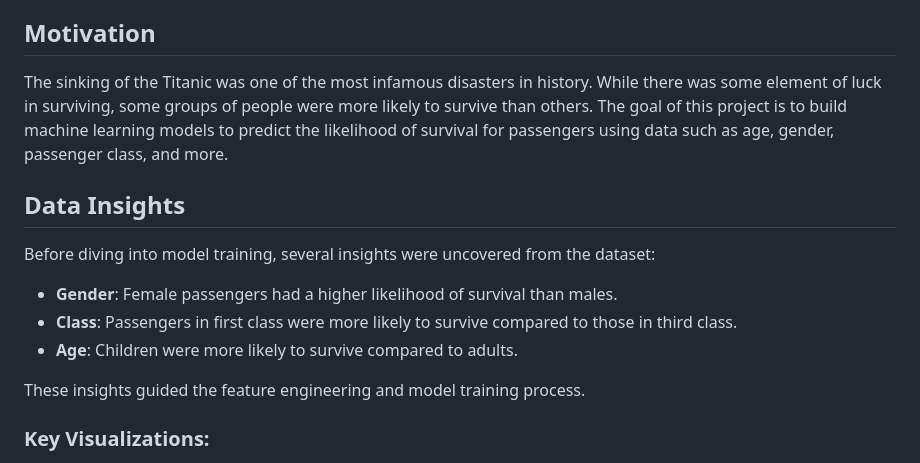
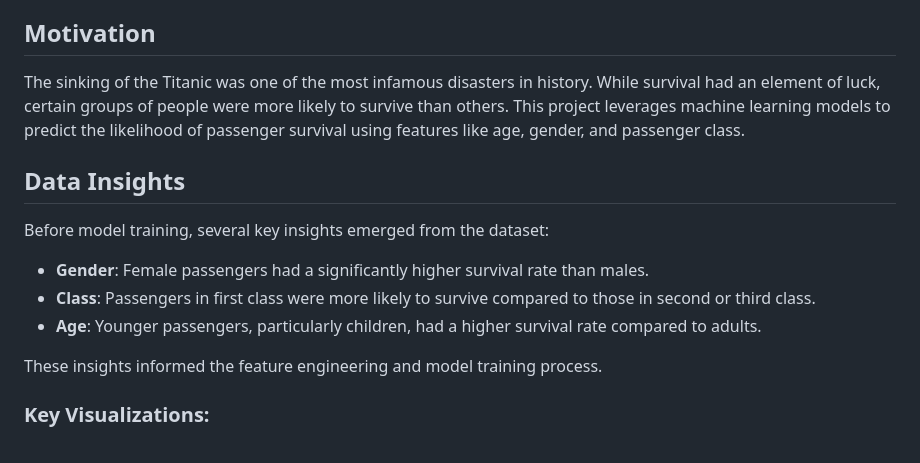
Before and after one commit to amir-asadi-s/DataScience, a Markdown page: Kaggle/Titanic - Machine Learning from Disaster/README.md, the part around the change printed below. Rendered like a GitHub page.

```diff
--- a/Kaggle/Titanic - Machine Learning from Disaster/README.md
+++ b/Kaggle/Titanic - Machine Learning from Disaster/README.md
@@ -6,16 +6,16 @@ This project aims to predict the survival of passengers aboard the Titanic using
 
 ## Motivation
 
-The sinking of the Titanic was one of the most infamous disasters in history. While there was some element of luck in surviving, some groups of people were more likely to survive than others. The goal of this project is to build machine learning models to predict the likelihood of survival for passengers using data such as age, gender, passenger class, and more.
+The sinking of the Titanic was one of the most infamous disasters in history. While survival had an element of luck, certain groups of people were more likely to survive than others. This project leverages machine learning models to predict the likelihood of passenger survival using features like age, gender, and passenger class.
 
 ## Data Insights
 
-Before diving into model training, several insights were uncovered from the dataset:
-- **Gender**: Female passengers had a higher likelihood of survival than males.
-- **Class**: Passengers in first class were more likely to survive compared to those in third class.
-- **Age**: Children were more likely to survive compared to adults.
+Before model training, several key insights emerged from the dataset:
+- **Gender**: Female passengers had a significantly higher survival rate than males.
+- **Class**: Passengers in first class were more likely to survive compared to those in second or third class.
+- **Age**: Younger passengers, particularly children, had a higher survival rate compared to adults.
 
-These insights guided the feature engineering and model training process.
+These insights informed the feature engineering and model training process.
 
 ### Key Visualizations:
 - **Survival Rate by Gender**:
```
Also changed, not shown: other parts of Kaggle/Titanic - Machine Learning from Disaster/README.md (+31 -23 lines).
